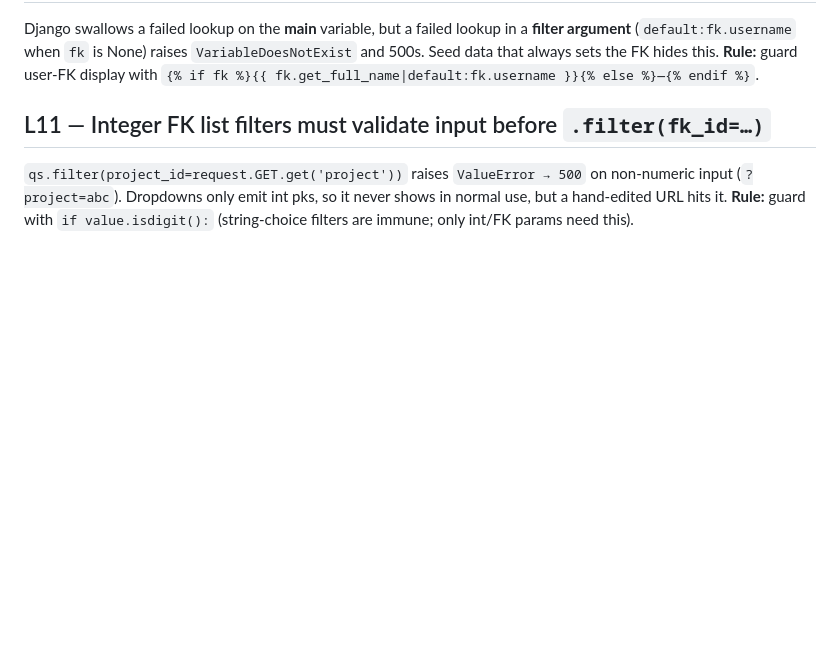
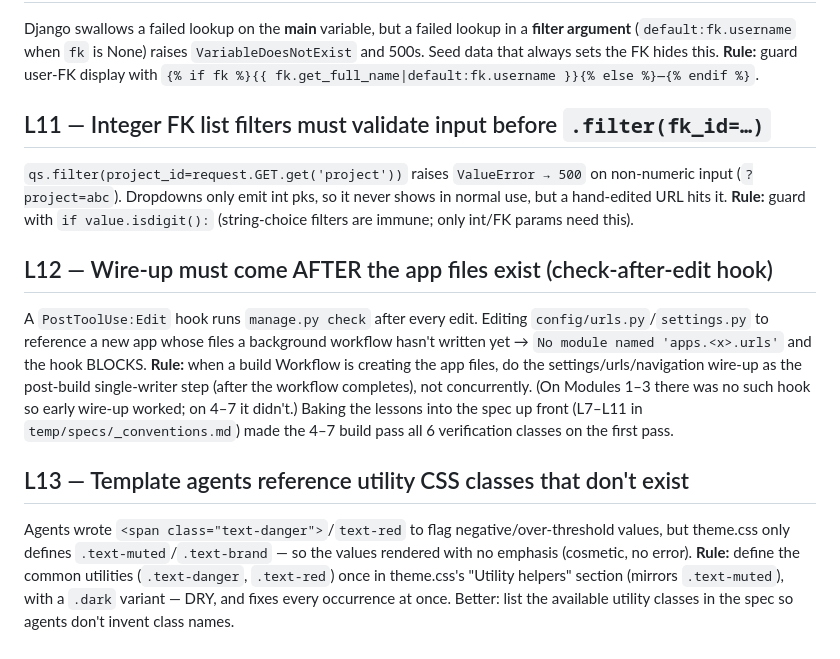
Before and after one commit to mnavaid925/NavProjectManagementSystem, a Markdown page: .claude/tasks/lessons.md, the part around the change. GitHub-like rendering; blank space fills up the shorter version.

Commit message:
chore: capture lessons L12-L13 from Modules 4-7 build

```diff
--- a/.claude/tasks/lessons.md
+++ b/.claude/tasks/lessons.md
@@ -69,3 +69,18 @@ the FK hides this. **Rule:** guard user-FK display with `{% if fk %}{{ fk.get_fu
 `qs.filter(project_id=request.GET.get('project'))` raises `ValueError → 500` on non-numeric input
 (`?project=abc`). Dropdowns only emit int pks, so it never shows in normal use, but a hand-edited URL hits it.
 **Rule:** guard with `if value.isdigit():` (string-choice filters are immune; only int/FK params need this).
+
+## L12 — Wire-up must come AFTER the app files exist (check-after-edit hook)
+A `PostToolUse:Edit` hook runs `manage.py check` after every edit. Editing `config/urls.py`/`settings.py` to
+reference a new app whose files a background workflow hasn't written yet → `No module named 'apps.<x>.urls'`
+and the hook BLOCKS. **Rule:** when a build Workflow is creating the app files, do the settings/urls/navigation
+wire-up as the post-build single-writer step (after the workflow completes), not concurrently. (On Modules 1–3
+there was no such hook so early wire-up worked; on 4–7 it didn't.) Baking the lessons into the spec up front
+(L7–L11 in `temp/specs/_conventions.md`) made the 4–7 build pass all 6 verification classes on the first pass.
+
+## L13 — Template agents reference utility CSS classes that don't exist
+Agents wrote `<span class="text-danger">`/`text-red` to flag negative/over-threshold values, but theme.css only
+defines `.text-muted`/`.text-brand` — so the values rendered with no emphasis (cosmetic, no error). **Rule:**
+define the common utilities (`.text-danger`, `.text-red`) once in theme.css's "Utility helpers" section (mirrors
+`.text-muted`), with a `.dark` variant — DRY, and fixes every occurrence at once. Better: list the available
+utility classes in the spec so agents don't invent class names.
```
